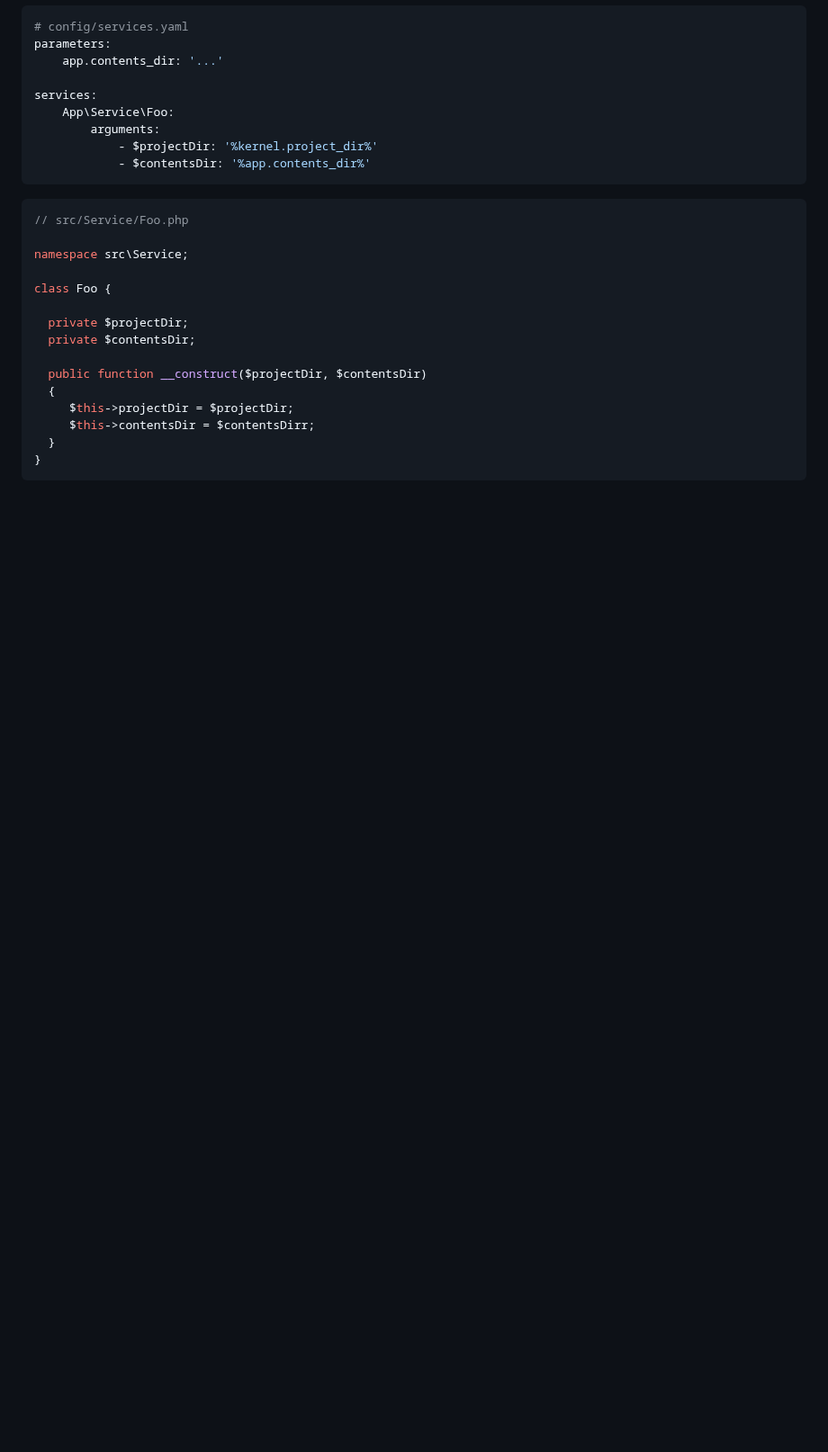
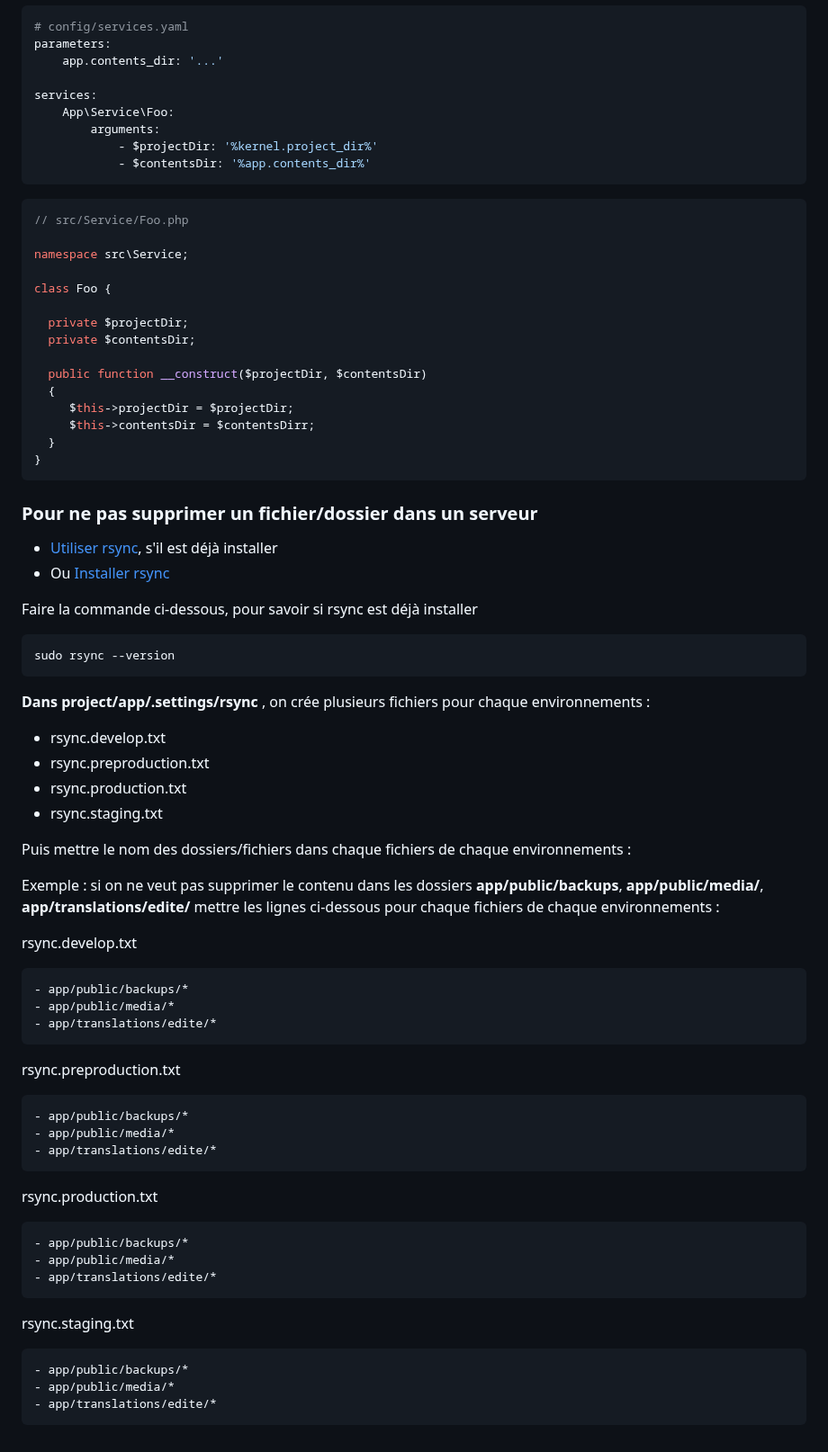
Before and after one commit to jonas18121/help, a Markdown page: Symfony/doc/astuce.md, the part around the change. Shown at 90% size. Drawn GitHub-style; blank space fills up the shorter version.

Commit message:
[doc] : rsync

````diff
--- a/Symfony/doc/astuce.md
+++ b/Symfony/doc/astuce.md
@@ -369,3 +369,54 @@ class Foo {
   }
 }
 ```
+
+### Pour ne pas supprimer un fichier/dossier dans un serveur
+
+- [Utiliser rsync](https://doc.ubuntu-fr.org/rsync), s'il est déjà installer
+- Ou [Installer rsync](https://serverspace.io/support/help/use-rsync-to-create-a-backup-on-ubuntu/)
+
+Faire la commande ci-dessous, pour savoir si rsync est déjà installer
+
+```ps
+sudo rsync --version
+```
+
+
+**Dans project/app/.settings/rsync** , on crée plusieurs fichiers pour chaque environnements :
+
+- rsync.develop.txt
+- rsync.preproduction.txt
+- rsync.production.txt
+- rsync.staging.txt
+
+Puis mettre le nom des dossiers/fichiers dans chaque fichiers de chaque environnements :
+
+Exemple : si on ne veut pas supprimer le contenu dans les dossiers **app/public/backups**, **app/public/media/**, **app/translations/edite/** mettre les lignes ci-dessous pour chaque fichiers de chaque environnements :
+
+rsync.develop.txt
+```txt
+- app/public/backups/*
+- app/public/media/*
+- app/translations/edite/*
+```
+
+rsync.preproduction.txt
+```txt
+- app/public/backups/*
+- app/public/media/*
+- app/translations/edite/*
+```
+
+rsync.production.txt
+```txt
+- app/public/backups/*
+- app/public/media/*
+- app/translations/edite/*
+```
+
+rsync.staging.txt
+```txt
+- app/public/backups/*
+- app/public/media/*
+- app/translations/edite/*
+```
````
